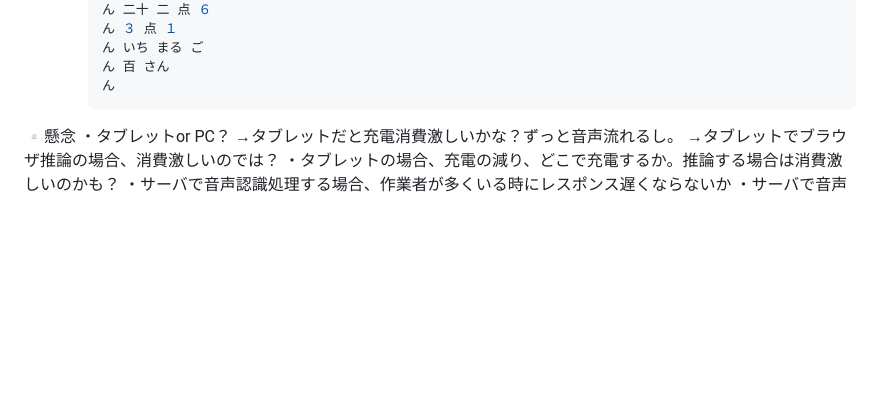
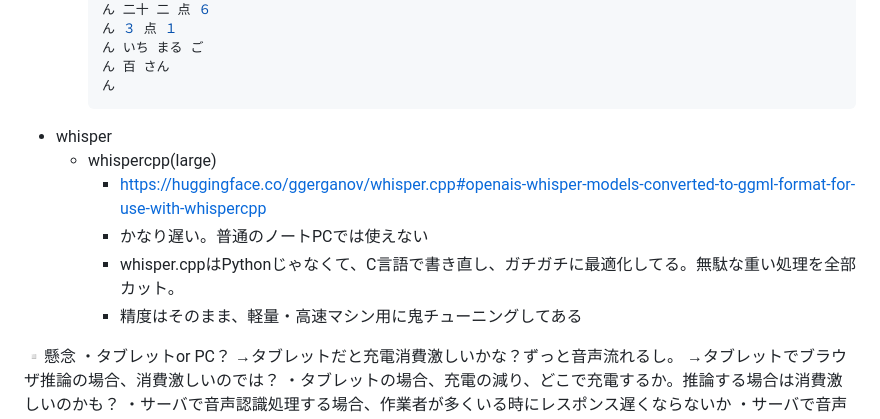
Before and after one commit to kenya6111/Hands-Free, a Markdown page: README.md, the part around the change. Rendered like a GitHub page; blank space fills up the shorter version.

````diff
--- a/README.md
+++ b/README.md
@@ -50,6 +50,12 @@
         ん 百 さん
         ん
         ```
+- whisper
+    - whispercpp(large)
+        - https://huggingface.co/ggerganov/whisper.cpp#openais-whisper-models-converted-to-ggml-format-for-use-with-whispercpp
+        - かなり遅い。普通のノートPCでは使えない
+        - whisper.cppはPythonじゃなくて、C言語で書き直し、ガチガチに最適化してる。無駄な重い処理を全部カット。
+        - 精度はそのまま、軽量・高速マシン用に鬼チューニングしてある
 
 
 ▫️懸念
````
